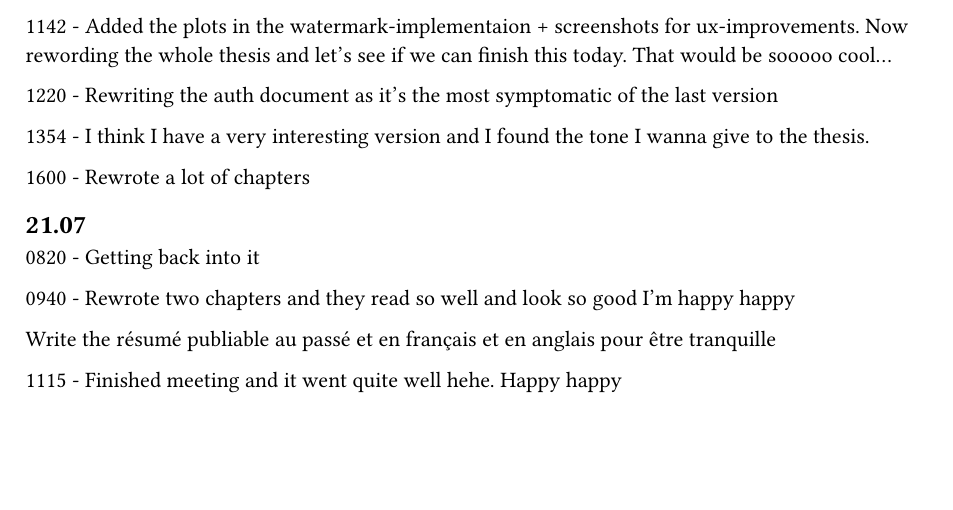
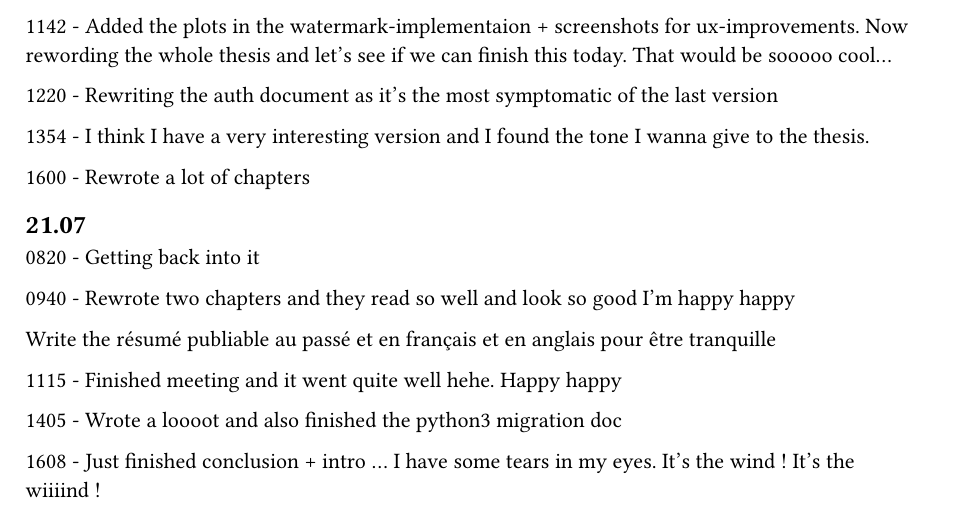
Before and after one commit to qsurdez-tb/report, a Typst document (bachelor_thesis/chapters/notes.typ): part of page 27 of 27, cut so that both start at the same text, the shorter picture padded with empty space. Compiled offline with Typst 0.15.

Commit message:
chore: update notes

```diff
--- a/bachelor_thesis/chapters/notes.typ
+++ b/bachelor_thesis/chapters/notes.typ
@@ -1361,3 +1361,7 @@ Implemented the WAtermark verify when I could during the day + writing the water
 Write the résumé publiable au passé et en français et en anglais pour être tranquille
 
 1115 - Finished meeting and it went quite well hehe. Happy happy
+
+1405 - Wrote a loooot and also finished the python3 migration doc
+
+1608 - Just finished conclusion + intro ... I have some tears in my eyes. It's the wind ! It's the wiiiind !
```
